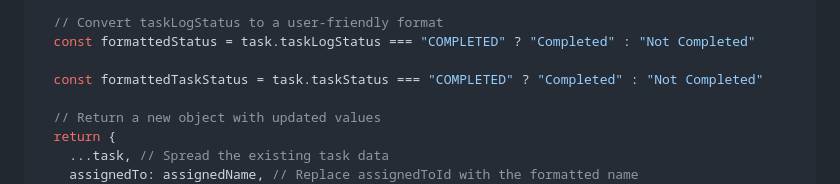
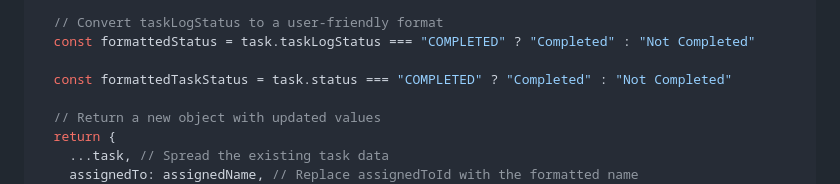
Before and after one commit to STAPLE-verse/project-summary-external, a Markdown page: src/tasks.md, the part around the change. GitHub-like rendering.

Commit message:
task status was not rendering correctly

```diff
--- a/src/tasks.md
+++ b/src/tasks.md
@@ -204,7 +204,7 @@ const tasksWithNames = tasksDataFrame.map((task) => {
   // Convert taskLogStatus to a user-friendly format
   const formattedStatus = task.taskLogStatus === "COMPLETED" ? "Completed" : "Not Completed"
 
-  const formattedTaskStatus = task.taskStatus === "COMPLETED" ? "Completed" : "Not Completed"
+  const formattedTaskStatus = task.status === "COMPLETED" ? "Completed" : "Not Completed"
 
   // Return a new object with updated values
   return {
```
